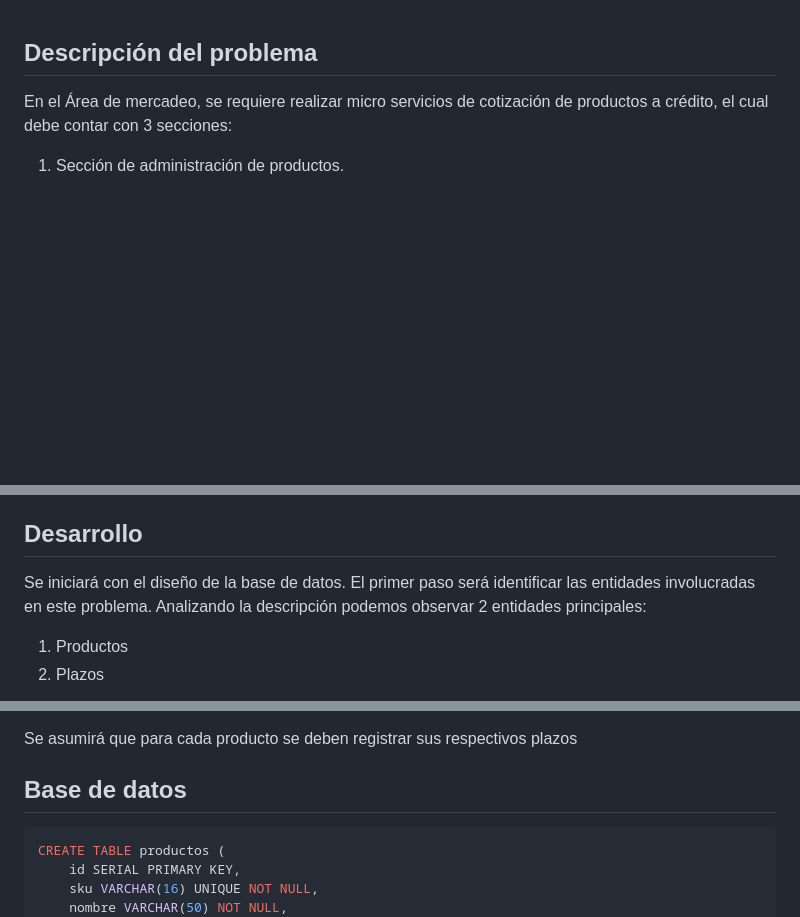
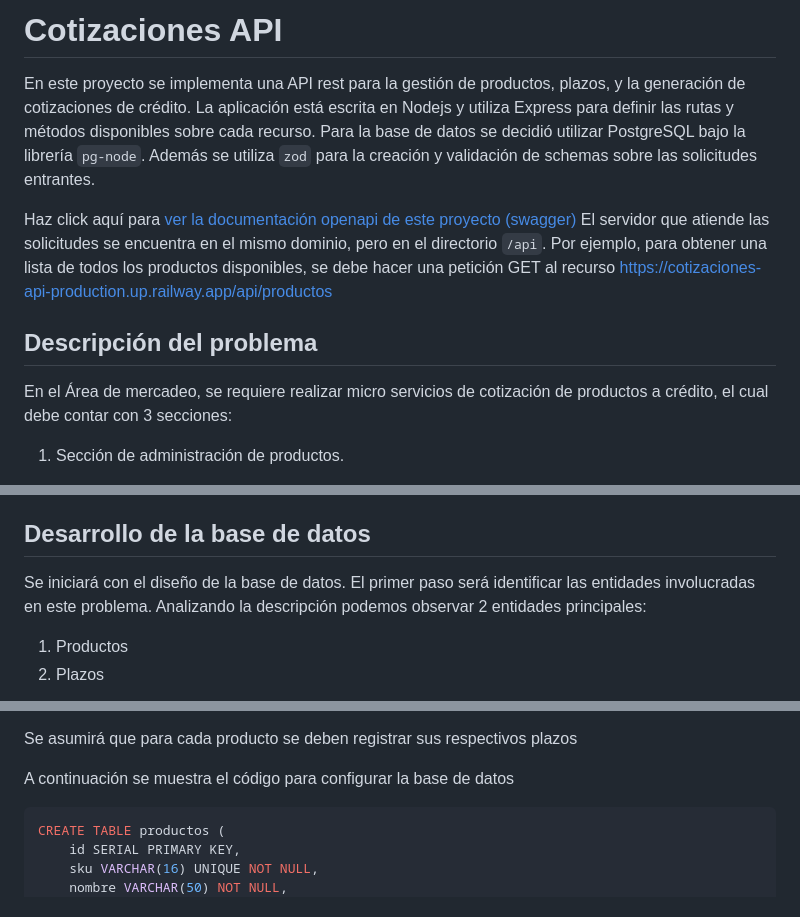
Before and after one commit to adairo/cotizaciones-api, a Markdown page: README.md, 3 parts joined by grey strips. Drawn GitHub-style; blank space fills up the shorter version.

Commit message:
update readme to show the deploy url

````diff
--- a/README.md
+++ b/README.md
@@ -1,3 +1,14 @@
+# Cotizaciones API
+
+En este proyecto se implementa una API rest para la gestión de productos, plazos, y la generación de cotizaciones de crédito.
+La aplicación está escrita en Nodejs y utiliza Express para definir las rutas y métodos disponibles sobre cada recurso.
+Para la base de datos se decidió utilizar PostgreSQL bajo la librería `pg-node`. Además se utiliza `zod` para la creación
+y validación de schemas sobre las solicitudes entrantes.
+
+Haz click aquí para [ver la documentación openapi de este proyecto (swagger)](https://cotizaciones-api-production.up.railway.app/)
+El servidor que atiende las solicitudes se encuentra en el mismo dominio, pero en el directorio `/api`. Por ejemplo, para obtener una
+lista de todos los productos disponibles, se debe hacer una petición GET al recurso https://cotizaciones-api-production.up.railway.app/api/productos
+
 ## Descripción del problema
 
 En el Área de mercadeo, se requiere realizar micro servicios de cotización de productos a crédito, el cual debe contar con 3 secciones:
@@ -18,7 +29,7 @@ En el Área de mercadeo, se requiere realizar micro servicios de cotización de
   - Abono Normal ---- ((Precio del producto \_ tasa normal) + Precio del producto) / plazo
   - Abono Puntual ---- ((Precio del producto \_ tasa puntual) + Precio del producto) / plazo
 
-## Desarrollo
+## Desarrollo de la base de datos
 
 Se iniciará con el diseño de la base de datos. El primer paso será identificar las entidades involucradas en este problema. Analizando la descripción podemos observar 2 entidades principales:
 
@@ -39,8 +50,7 @@ La entidad Plazos contendrá los siguientes atributos:
 
 Se asumirá que para cada producto se deben registrar sus respectivos plazos
 
-## Base de datos
-
+A continuación se muestra el código para configurar la base de datos
 ```sql
 CREATE TABLE productos (
     id SERIAL PRIMARY KEY,
````
Also changed, not shown: other parts of README.md (+1 -1 lines).
